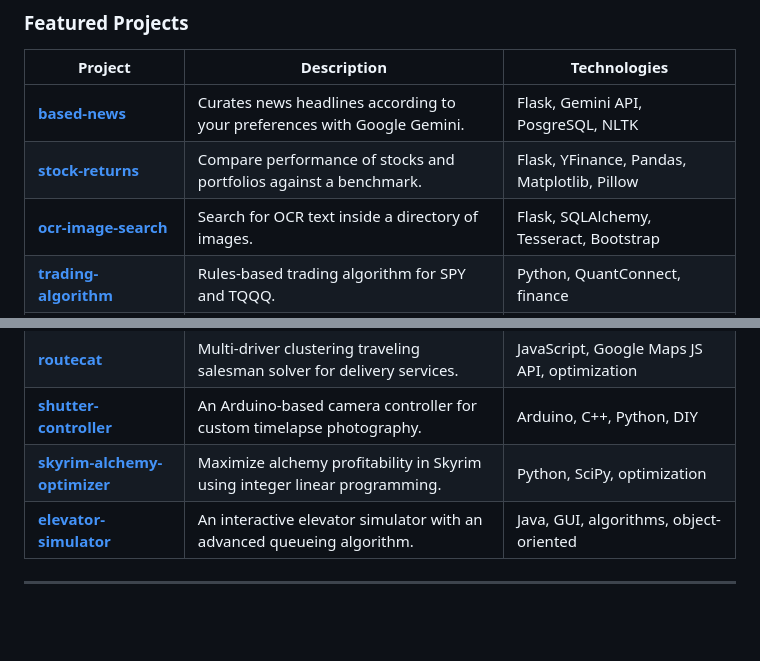
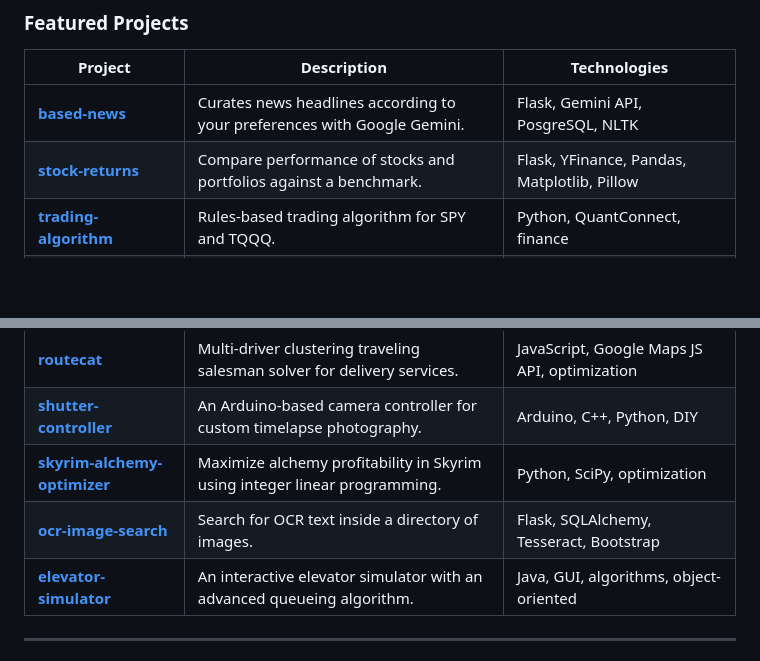
Before and after one commit to brayvid/brayvid, a Markdown page: README.md, 2 parts joined by grey strips. GitHub-like rendering; blank space fills up the shorter version.

```diff
--- a/README.md
+++ b/README.md
@@ -43,7 +43,6 @@ VSCode, Jupyter, Colab, Docker, Git, Shell, Railway, Netlify
 |---|---|---|
 | **[based-news](https://github.com/brayvid/based-news)** | Curates news headlines according to your preferences with Google Gemini. | Flask, Gemini API, PosgreSQL, NLTK |
 | **[stock-returns](https://github.com/brayvid/stock-returns)** | Compare performance of stocks and portfolios against a benchmark. | Flask, YFinance, Pandas, Matplotlib, Pillow |
-| **[ocr-image-search](https://github.com/brayvid/ocr-image-search)** | Search for OCR text inside a directory of images. | Flask, SQLAlchemy, Tesseract, Bootstrap |
 | **[trading-algorithm](https://github.com/brayvid/trading-algorithm)** | Rules-based trading algorithm for SPY and TQQQ. | Python, QuantConnect, finance |
 | **[sentiment-classifier](https://github.com/brayvid/sentiment-classifier)** | Classify tweets as positive, negative or neutral with machine learning. | Python, Scikit-Learn, TF-IDF, SVC, word-cloud |
 | **[brayvid](https://github.com/brayvid/brayvid)** | Displays my resume on the web with pdf download. | Flask, WeasyPrint, Docker, HTML/CSS/JS |
@@ -51,6 +50,7 @@ VSCode, Jupyter, Colab, Docker, Git, Shell, Railway, Netlify
 | **[routecat](https://github.com/brayvid/routecat)** | Multi-driver clustering traveling salesman solver for delivery services. | JavaScript, Google Maps JS API, optimization |
 | **[shutter-controller](https://github.com/brayvid/shutter-controller)** | An Arduino-based camera controller for custom timelapse photography. | Arduino, C++, Python, DIY |
 | **[skyrim-alchemy-optimizer](https://github.com/brayvid/skyrim-alchemy-optimizer)** | Maximize alchemy profitability in Skyrim using integer linear programming. | Python, SciPy, optimization |
+| **[ocr-image-search](https://github.com/brayvid/ocr-image-search)** | Search for OCR text inside a directory of images. | Flask, SQLAlchemy, Tesseract, Bootstrap |
 | **[elevator-simulator](https://github.com/brayvid/elevator-simulator)** | An interactive elevator simulator with an advanced queueing algorithm. | Java, GUI, algorithms, object-oriented |
 ---
 
```
Also changed, not shown: other parts of README.md (+3 -3 lines).
